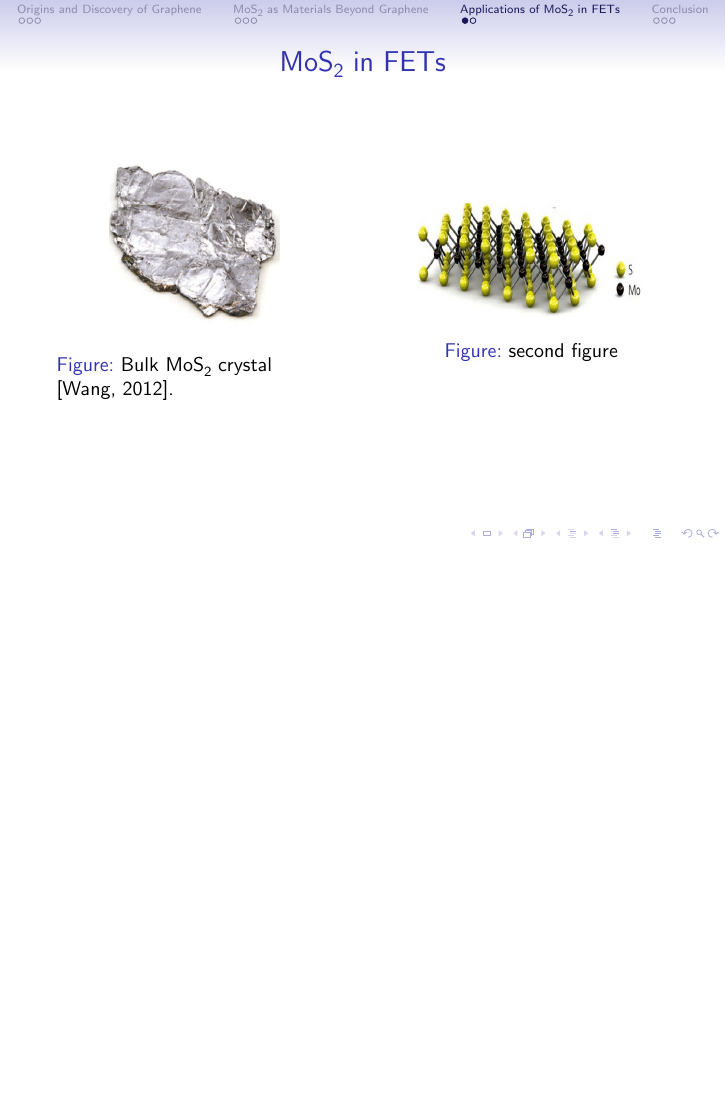
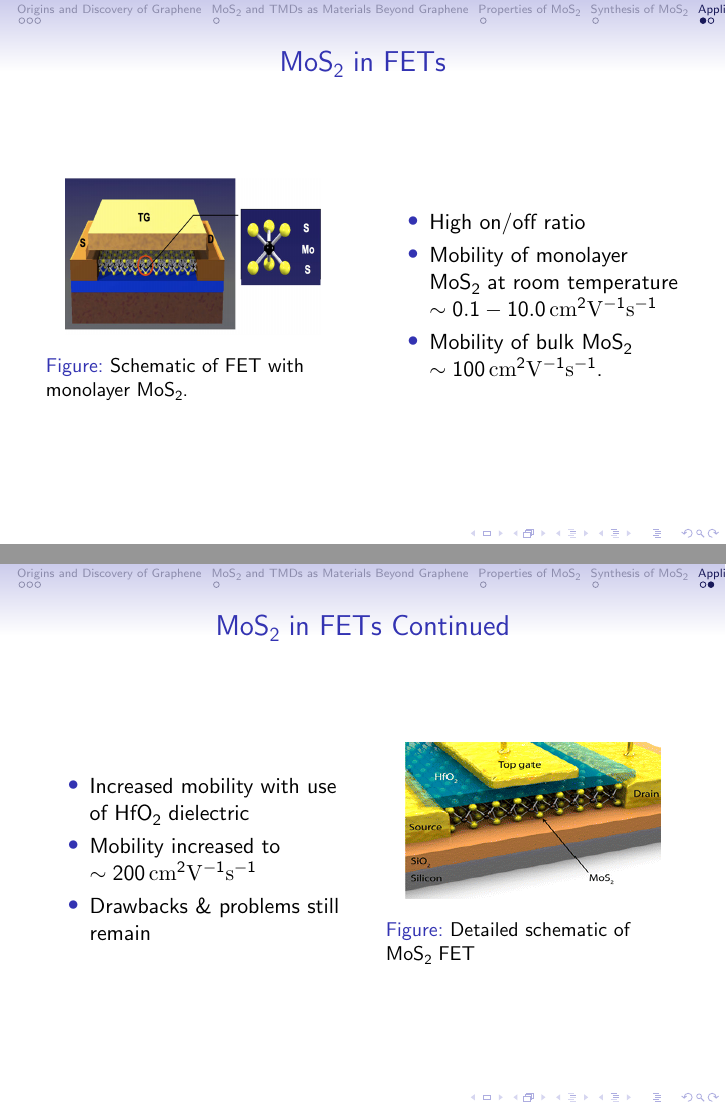
Before and after one commit to kandrews92/2Dmaterials-survey, LaTeX slides (presentation/talk.tex): page 9 of 13 before the commit and pages 9 and 10 of 13 after it, the two joined at a grey line, the shorter picture padded with empty space. Compiled offline with pdfLaTeX.

Commit message:
final talk

```diff
--- a/presentation/talk.tex
+++ b/presentation/talk.tex
@@ -168,12 +170,14 @@ Wayne State University \\ % Your institution for the title page
             \item Band Gap
             \item Mobility
             \item Young's Modulus
+            \item Drawbacks
+            \item Relativistic properties
         \end{itemize}
 	\end{column}
 \end{columns}
 \end{frame}
 %------------------------------------------------------------
-\section{\ch{MoS2} as Materials Beyond Graphene}
+\section{\ch{MoS2} and TMDs as Materials Beyond Graphene}
 \begin{frame}
 \frametitle{\ch{MoS2}}
 \begin{center}
@@ -237,22 +257,41 @@ Transistion Metal Dichalcogenides (TMDs)
 \section{Applications of \ch{MoS2} in FETs}
 \begin{frame}
 \frametitle{\ch{MoS2} in FETs}
-\begin{figure}
-	\centering
-	\begin{minipage}{0.45\textwidth}
-		\centering
-		\includegraphics[height=3cm,width=3cm]{../present_figs/bulkMoS2crystal}
-		\caption{Bulk \ch{MoS2} crystal \cite{Wang2012}.}
-	\end{minipage}\hfill
-	\begin{minipage}{0.45\textwidth}
-		\centering
-		\includegraphics[height=2cm,width=4cm]{../present_figs/mos2monolayer}
-		\caption{second figure}
-	\end{minipage}
-\end{figure}
+\begin{columns}
+	\begin{column}{0.48\textwidth}
+		\begin{figure}
+			\centering
+			\includegraphics[height=2.75cm,width=4.5cm]{../present_figs/mos2FET}
+			\caption{Schematic of FET with monolayer \ch{MoS2}.}
+		\end{figure}
+	\end{column}
+	\begin{column}{0.48\textwidth}
+		\begin{itemize}
+			\item High on/off ratio
+			\item Mobility of monolayer \ch{MoS2} at room temperature $\sim 0.1-10.0\mathrm{\,cm}^2\mathrm{V}^{-1}\mathrm{s}^{-1}$
+			\item Mobility of bulk \ch{MoS2} $\sim 100 \mathrm{\,cm}^{2}\mathrm{V}^{-1}\mathrm{s}^{-1}$.
+		\end{itemize}
+	\end{column}
+\end{columns}
 \end{frame}
 
 \begin{frame}
 \frametitle{\ch{MoS2} in FETs Continued}
+\begin{columns}
+	\begin{column}{0.48\textwidth}
+		\begin{itemize}
+			\item Increased mobility with use of \ch{HfO2} dielectric
+			\item Mobility increased to $\sim 200 \mathrm{\,cm}^{2}\mathrm{V}^{-1}\mathrm{s}^{-1}$
+			\item Drawbacks \& problems still remain
+		\end{itemize}
+	\end{column}
+	\begin{column}{0.48\textwidth}
+		\begin{figure}
+			\centering
+			\includegraphics[height=2.75cm, width=4.5cm]{../present_figs/mos2FET2}
+			\caption{Detailed schematic of \ch{MoS2} FET}
+		\end{figure}
+	\end{column}
+\end{columns}
 \end{frame}
 %------------------------------------------------------------
```
Also changed, not shown: present_figs/mos2FET.png (added), present_figs/mos2FET2.png (added), presentation/talk.pdf, presentation/talk.tex (30 more changed lines), 5 other files.
